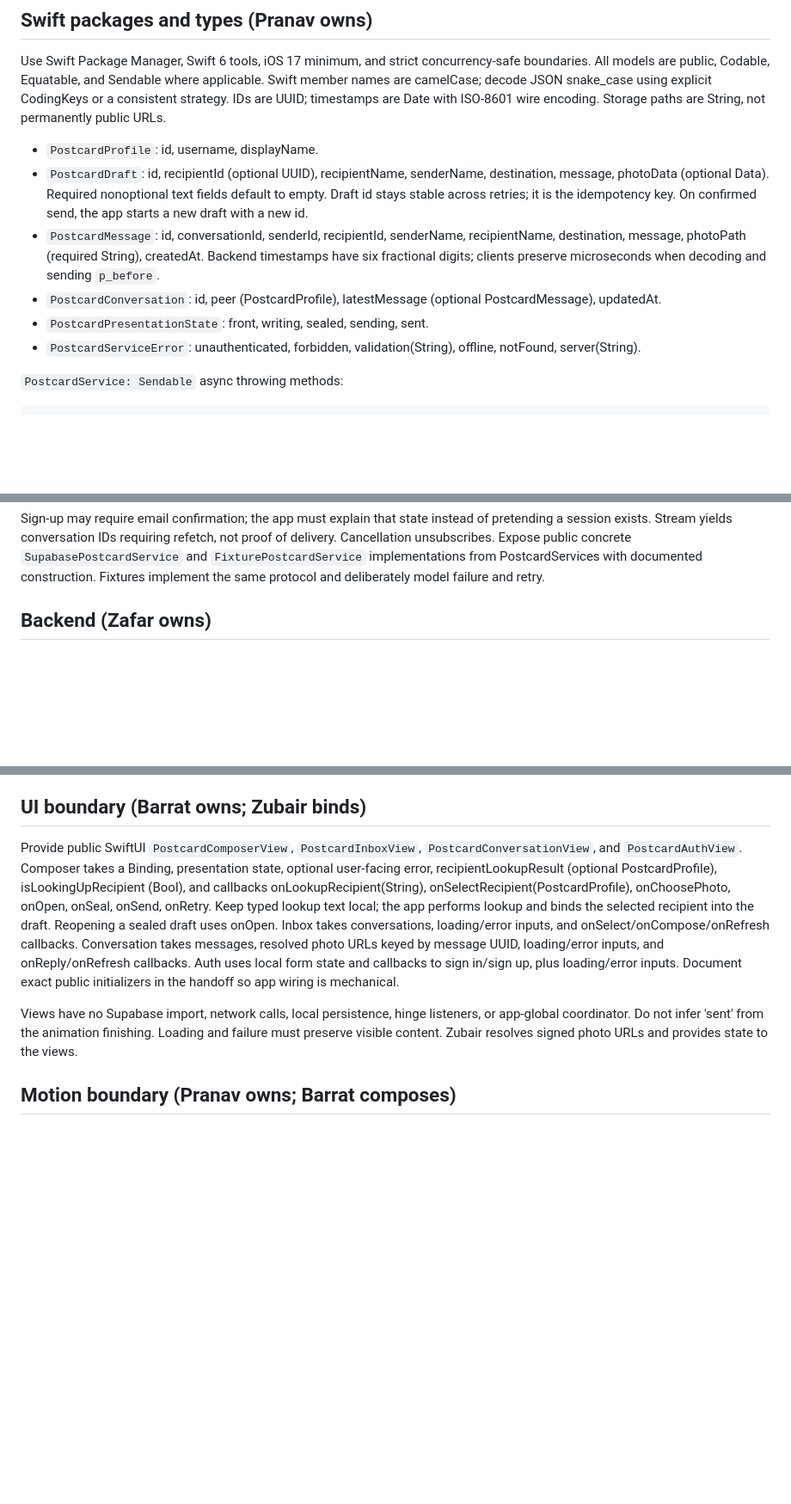
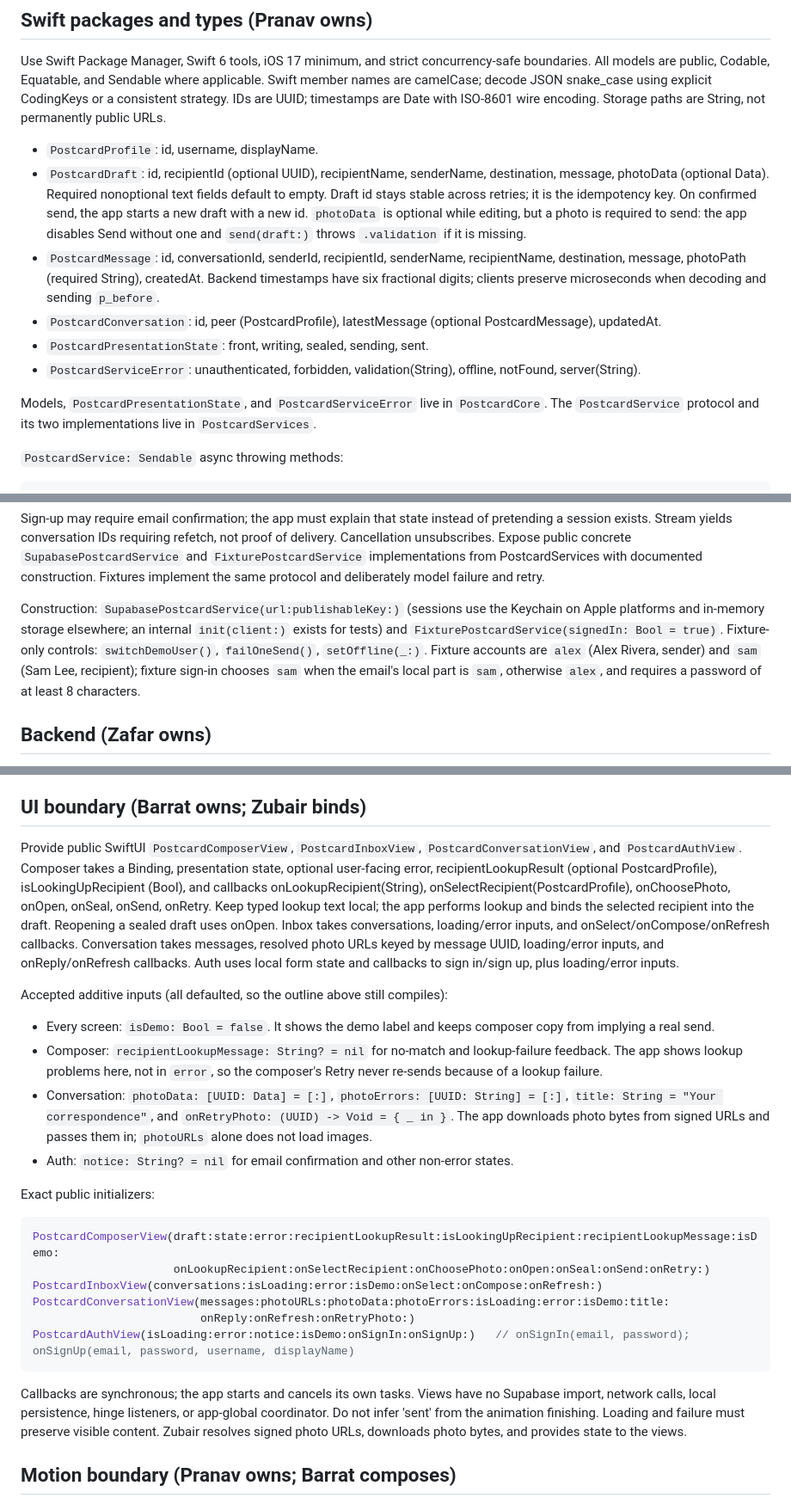
Before and after one commit to zubair/yc-hacks-sep-2026, a Markdown page: docs/CONTRACTS.md, 3 parts joined by grey strips. Shown at 86% size. GitHub-like rendering; blank space fills up the shorter version.

Commit message:
Fold accepted integration proposals into the shared contracts
Co-Authored-By: Claude Opus 5.5 <noreply@anthropic.com>
Claude-Session: https://claude.ai/code/session_01BVEickjs49DUzCdAtsojee

````diff
--- a/docs/CONTRACTS.md
+++ b/docs/CONTRACTS.md
@@ -7,11 +7,13 @@ This is the implemented v1 wire and package contract. Recorded backend request a
 Use Swift Package Manager, Swift 6 tools, iOS 17 minimum, and strict concurrency-safe boundaries. All models are public, Codable, Equatable, and Sendable where applicable. Swift member names are camelCase; decode JSON snake_case using explicit CodingKeys or a consistent strategy. IDs are UUID; timestamps are Date with ISO-8601 wire encoding. Storage paths are String, not permanently public URLs.
 
 - `PostcardProfile`: id, username, displayName.
-- `PostcardDraft`: id, recipientId (optional UUID), recipientName, senderName, destination, message, photoData (optional Data). Required nonoptional text fields default to empty. Draft id stays stable across retries; it is the idempotency key. On confirmed send, the app starts a new draft with a new id.
+- `PostcardDraft`: id, recipientId (optional UUID), recipientName, senderName, destination, message, photoData (optional Data). Required nonoptional text fields default to empty. Draft id stays stable across retries; it is the idempotency key. On confirmed send, the app starts a new draft with a new id. `photoData` is optional while editing, but a photo is required to send: the app disables Send without one and `send(draft:)` throws `.validation` if it is missing.
 - `PostcardMessage`: id, conversationId, senderId, recipientId, senderName, recipientName, destination, message, photoPath (required String), createdAt. Backend timestamps have six fractional digits; clients preserve microseconds when decoding and sending `p_before`.
 - `PostcardConversation`: id, peer (PostcardProfile), latestMessage (optional PostcardMessage), updatedAt.
 - `PostcardPresentationState`: front, writing, sealed, sending, sent.
 - `PostcardServiceError`: unauthenticated, forbidden, validation(String), offline, notFound, server(String).
+
+Models, `PostcardPresentationState`, and `PostcardServiceError` live in `PostcardCore`. The `PostcardService` protocol and its two implementations live in `PostcardServices`.
 
 `PostcardService: Sendable` async throwing methods:
 
@@ -29,6 +31,8 @@ func conversationUpdates() async throws -> AsyncThrowingStream<UUID, Error>
 ```
 
 Sign-up may require email confirmation; the app must explain that state instead of pretending a session exists. Stream yields conversation IDs requiring refetch, not proof of delivery. Cancellation unsubscribes. Expose public concrete `SupabasePostcardService` and `FixturePostcardService` implementations from PostcardServices with documented construction. Fixtures implement the same protocol and deliberately model failure and retry.
+
+Construction: `SupabasePostcardService(url:publishableKey:)` (sessions use the Keychain on Apple platforms and in-memory storage elsewhere; an internal `init(client:)` exists for tests) and `FixturePostcardService(signedIn: Bool = true)`. Fixture-only controls: `switchDemoUser()`, `failOneSend()`, `setOffline(_:)`. Fixture accounts are `alex` (Alex Rivera, sender) and `sam` (Sam Lee, recipient); fixture sign-in chooses `sam` when the email's local part is `sam`, otherwise `alex`, and requires a password of at least 8 characters.
 
 ## Backend (Zafar owns)
 
@@ -55,9 +59,27 @@ Realtime: authenticated postgres_changes subscriptions on `postcards`, constrain
 
 ## UI boundary (Barrat owns; Zubair binds)
 
-Provide public SwiftUI `PostcardComposerView`, `PostcardInboxView`, `PostcardConversationView`, and `PostcardAuthView`. Composer takes a Binding<PostcardDraft>, presentation state, optional user-facing error, recipientLookupResult (optional PostcardProfile), isLookingUpRecipient (Bool), and callbacks onLookupRecipient(String), onSelectRecipient(PostcardProfile), onChoosePhoto, onOpen, onSeal, onSend, onRetry. Keep typed lookup text local; the app performs lookup and binds the selected recipient into the draft. Reopening a sealed draft uses onOpen. Inbox takes conversations, loading/error inputs, and onSelect/onCompose/onRefresh callbacks. Conversation takes messages, resolved photo URLs keyed by message UUID, loading/error inputs, and onReply/onRefresh callbacks. Auth uses local form state and callbacks to sign in/sign up, plus loading/error inputs. Document exact public initializers in the handoff so app wiring is mechanical.
+Provide public SwiftUI `PostcardComposerView`, `PostcardInboxView`, `PostcardConversationView`, and `PostcardAuthView`. Composer takes a Binding<PostcardDraft>, presentation state, optional user-facing error, recipientLookupResult (optional PostcardProfile), isLookingUpRecipient (Bool), and callbacks onLookupRecipient(String), onSelectRecipient(PostcardProfile), onChoosePhoto, onOpen, onSeal, onSend, onRetry. Keep typed lookup text local; the app performs lookup and binds the selected recipient into the draft. Reopening a sealed draft uses onOpen. Inbox takes conversations, loading/error inputs, and onSelect/onCompose/onRefresh callbacks. Conversation takes messages, resolved photo URLs keyed by message UUID, loading/error inputs, and onReply/onRefresh callbacks. Auth uses local form state and callbacks to sign in/sign up, plus loading/error inputs.
 
-Views have no Supabase import, network calls, local persistence, hinge listeners, or app-global coordinator. Do not infer 'sent' from the animation finishing. Loading and failure must preserve visible content. Zubair resolves signed photo URLs and provides state to the views.
+Accepted additive inputs (all defaulted, so the outline above still compiles):
+
+- Every screen: `isDemo: Bool = false`. It shows the demo label and keeps composer copy from implying a real send.
+- Composer: `recipientLookupMessage: String? = nil` for no-match and lookup-failure feedback. The app shows lookup problems here, not in `error`, so the composer's Retry never re-sends because of a lookup failure.
+- Conversation: `photoData: [UUID: Data] = [:]`, `photoErrors: [UUID: String] = [:]`, `title: String = "Your correspondence"`, and `onRetryPhoto: (UUID) -> Void = { _ in }`. The app downloads photo bytes from signed URLs and passes them in; `photoURLs` alone does not load images.
+- Auth: `notice: String? = nil` for email confirmation and other non-error states.
+
+Exact public initializers:
+
+```swift
+PostcardComposerView(draft:state:error:recipientLookupResult:isLookingUpRecipient:recipientLookupMessage:isDemo:
+                     onLookupRecipient:onSelectRecipient:onChoosePhoto:onOpen:onSeal:onSend:onRetry:)
+PostcardInboxView(conversations:isLoading:error:isDemo:onSelect:onCompose:onRefresh:)
+PostcardConversationView(messages:photoURLs:photoData:photoErrors:isLoading:error:isDemo:title:
+                         onReply:onRefresh:onRetryPhoto:)
+PostcardAuthView(isLoading:error:notice:isDemo:onSignIn:onSignUp:)   // onSignIn(email, password); onSignUp(email, password, username, displayName)
+```
+
+Callbacks are synchronous; the app starts and cancels its own tasks. Views have no Supabase import, network calls, local persistence, hinge listeners, or app-global coordinator. Do not infer 'sent' from the animation finishing. Loading and failure must preserve visible content. Zubair resolves signed photo URLs, downloads photo bytes, and provides state to the views.
 
 ## Motion boundary (Pranav owns; Barrat composes)
 
````
Also changed, not shown: other parts of docs/CONTRACTS.md (+19 -0 lines).
